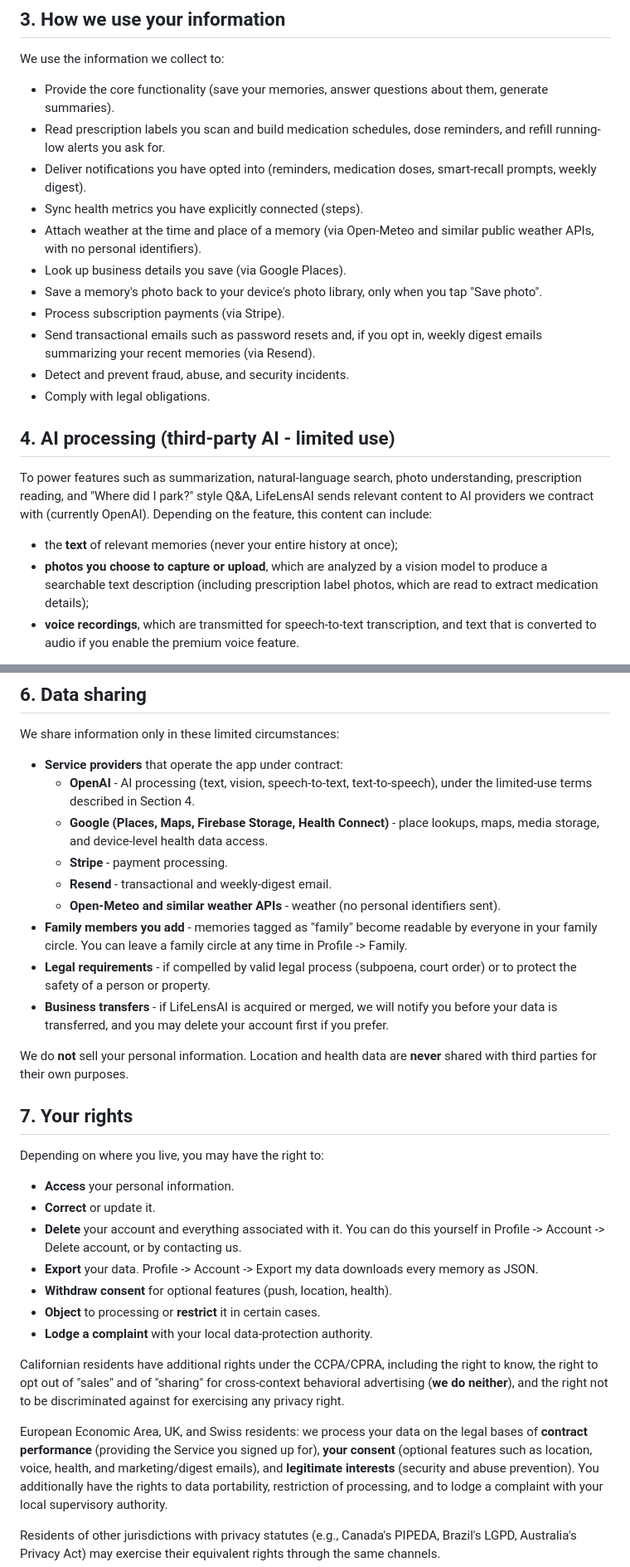
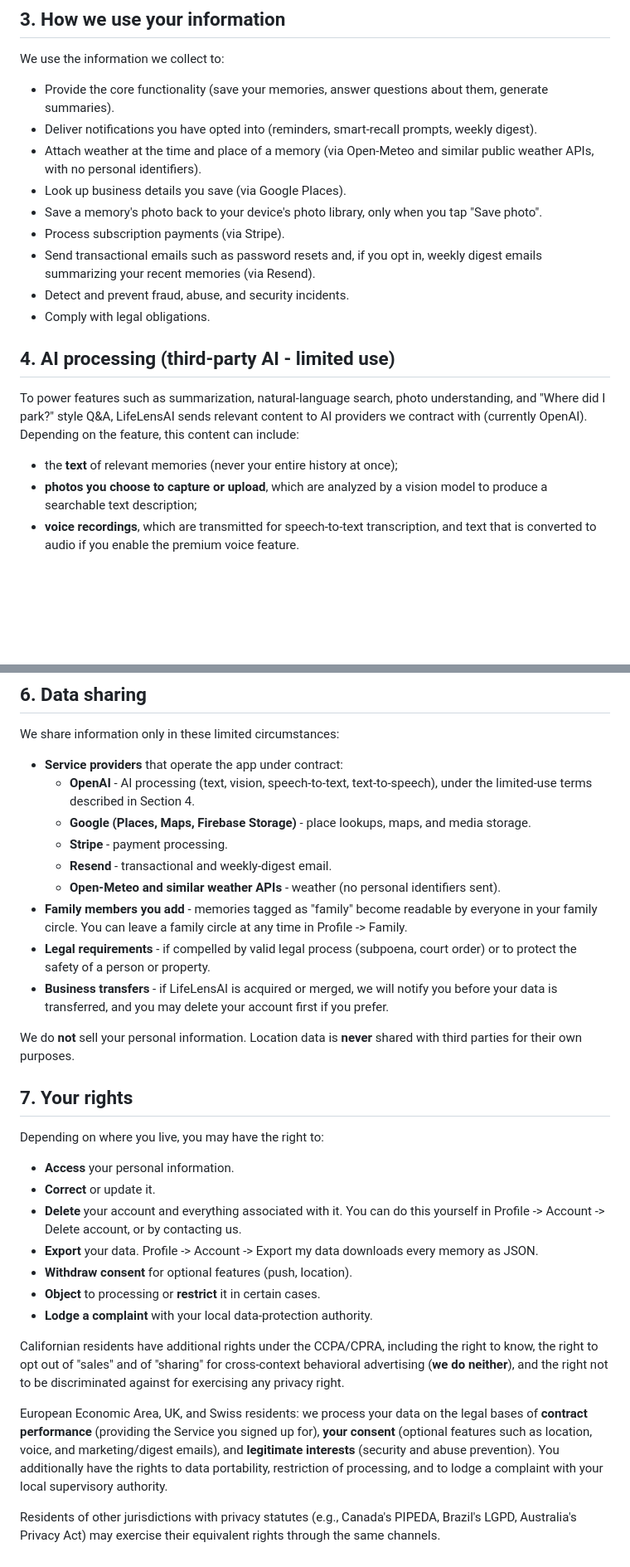
Before and after one commit to Momments8888/lifelens-legal, a Markdown page: privacy.md, 2 parts joined by grey strips. Shown at 83% size. Drawn GitHub-style; blank space fills up the shorter version.

```diff
--- a/privacy.md
+++ b/privacy.md
@@ -76,11 +64,8 @@ We use the information we collect to:
 
 - Provide the core functionality (save your memories, answer questions about
   them, generate summaries).
-- Read prescription labels you scan and build medication schedules, dose
-  reminders, and refill running-low alerts you ask for.
-- Deliver notifications you have opted into (reminders, medication doses,
-  smart-recall prompts, weekly digest).
-- Sync health metrics you have explicitly connected (steps).
+- Deliver notifications you have opted into (reminders, smart-recall
+  prompts, weekly digest).
 - Attach weather at the time and place of a memory (via Open-Meteo and
   similar public weather APIs, with no personal identifiers).
 - Look up business details you save (via Google Places).
@@ -95,14 +80,13 @@ We use the information we collect to:
 ## 4. AI processing (third-party AI - limited use)
 
 To power features such as summarization, natural-language search, photo
-understanding, prescription reading, and "Where did I park?" style Q&A,
+understanding, and "Where did I park?" style Q&A,
 LifeLensAI sends relevant content to AI providers we contract with (currently
 OpenAI). Depending on the feature, this content can include:
 
 - the **text** of relevant memories (never your entire history at once);
 - **photos you choose to capture or upload**, which are analyzed by a vision
-  model to produce a searchable text description (including prescription
-  label photos, which are read to extract medication details);
+  model to produce a searchable text description;
 - **voice recordings**, which are transmitted for speech-to-text
   transcription, and text that is converted to audio if you enable the
   premium voice feature.
@@ -159,8 +143,8 @@ We share information only in these limited circumstances:
 - **Service providers** that operate the app under contract:
   - **OpenAI** - AI processing (text, vision, speech-to-text,
  text-to-speech), under the limited-use terms described in Section 4.
-  - **Google (Places, Maps, Firebase Storage, Health Connect)** - place
- lookups, maps, media storage, and device-level health data access.
+  - **Google (Places, Maps, Firebase Storage)** - place
+ lookups, maps, and media storage.
   - **Stripe** - payment processing.
   - **Resend** - transactional and weekly-digest email.
   - **Open-Meteo and similar weather APIs** - weather (no personal
@@ -174,7 +158,7 @@ We share information only in these limited circumstances:
   you before your data is transferred, and you may delete your account
   first if you prefer.
 
-We do **not** sell your personal information. Location and health data are
+We do **not** sell your personal information. Location data is
 **never** shared with third parties for their own purposes.
 
 ## 7. Your rights
@@ -187,7 +171,7 @@ Depending on where you live, you may have the right to:
   yourself in Profile -> Account -> Delete account, or by contacting us.
 - **Export** your data. Profile -> Account -> Export my data downloads every
   memory as JSON.
-- **Withdraw consent** for optional features (push, location, health).
+- **Withdraw consent** for optional features (push, location).
 - **Object** to processing or **restrict** it in certain cases.
 - **Lodge a complaint** with your local data-protection authority.
 
@@ -198,7 +182,7 @@ to be discriminated against for exercising any privacy right.
 
 European Economic Area, UK, and Swiss residents: we process your data on the
 legal bases of **contract performance** (providing the Service you signed up
-for), **your consent** (optional features such as location, voice, health,
+for), **your consent** (optional features such as location, voice,
 and marketing/digest emails), and **legitimate interests** (security and
 abuse prevention). You additionally have the rights to data portability,
 restriction of processing, and to lodge a complaint with your local
```
Also changed, not shown: other parts of privacy.md (+1 -13 lines).
